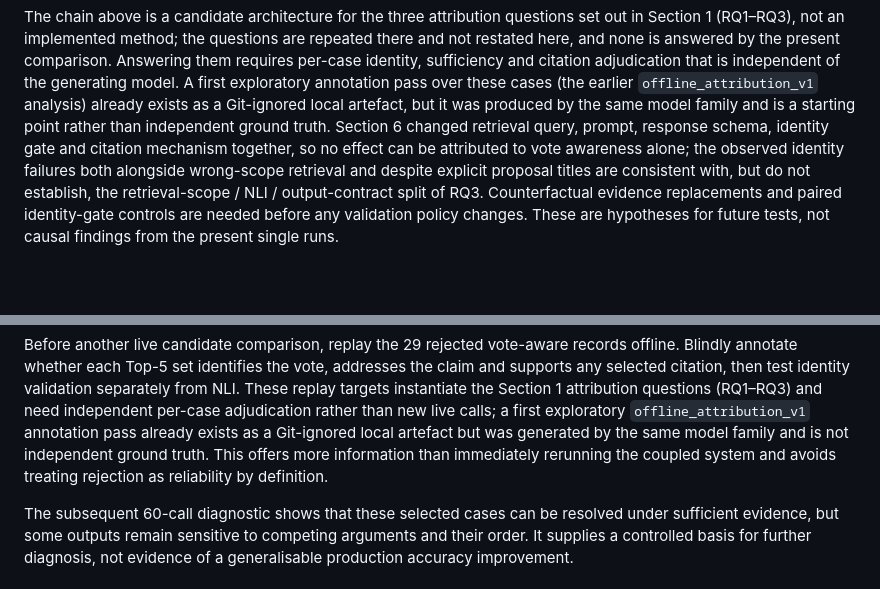
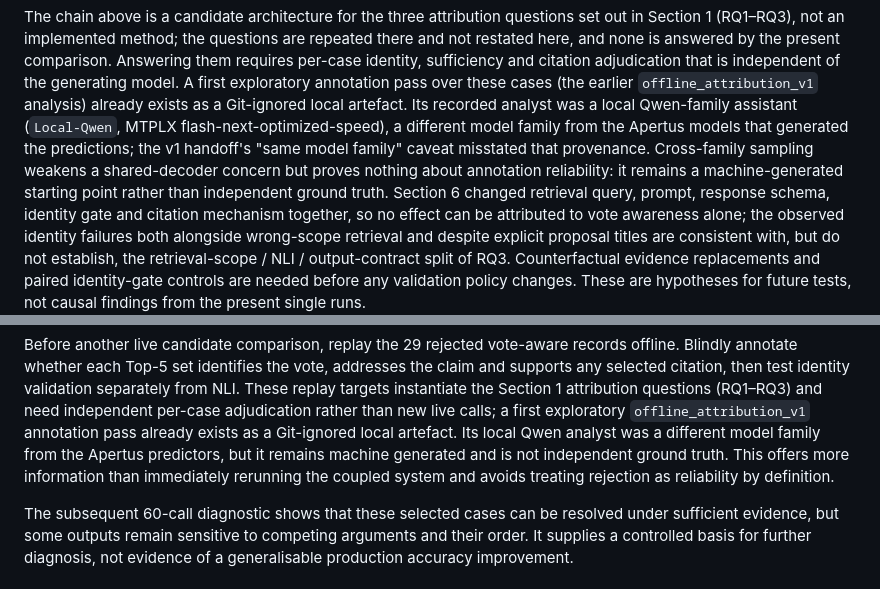
Before and after one commit to greateden/Hackathon26, a Markdown page: track_2a/technical_report.md, 2 parts joined by grey strips. GitHub-like rendering; blank space fills up the shorter version.

```diff
--- a/track_2a/technical_report.md
+++ b/track_2a/technical_report.md
@@ -540,8 +540,13 @@ repeated there and not restated here, and none is answered by the present
 comparison. Answering them requires per-case identity, sufficiency and citation
 adjudication that is independent of the generating model. A first exploratory
 annotation pass over these cases (the earlier `offline_attribution_v1` analysis)
-already exists as a Git-ignored local artefact, but it was produced by the same
-model family and is a starting point rather than independent ground truth. Section 6
+already exists as a Git-ignored local artefact. Its recorded analyst was a local
+Qwen-family assistant (`Local-Qwen`, MTPLX flash-next-optimized-speed), a
+different model family from the Apertus models that generated the predictions;
+the v1 handoff's "same model family" caveat misstated that provenance.
+Cross-family sampling weakens a shared-decoder concern but proves nothing about
+annotation reliability: it remains a machine-generated starting point rather than
+independent ground truth. Section 6
 changed retrieval query, prompt, response schema, identity gate and citation
 mechanism together, so no effect can be attributed to vote awareness alone; the
 observed identity failures both alongside wrong-scope retrieval and despite explicit
@@ -646,8 +651,9 @@ addresses the claim and supports any selected citation, then test identity
 validation separately from NLI. These replay targets instantiate the Section 1
 attribution questions (RQ1–RQ3) and need independent per-case adjudication rather
 than new live calls; a first exploratory `offline_attribution_v1` annotation pass
-already exists as a Git-ignored local artefact but was generated by the same model
-family and is not independent ground truth. This offers more information than immediately
+already exists as a Git-ignored local artefact. Its local Qwen analyst was a
+different model family from the Apertus predictors, but it remains machine
+generated and is not independent ground truth. This offers more information than immediately
 rerunning the coupled system and avoids treating rejection as reliability by
 definition.
 
```
Also changed, not shown: track_2a/docs/SUBMISSION_READINESS_20261013.md (added, +201 -0 lines), 1 other file.
